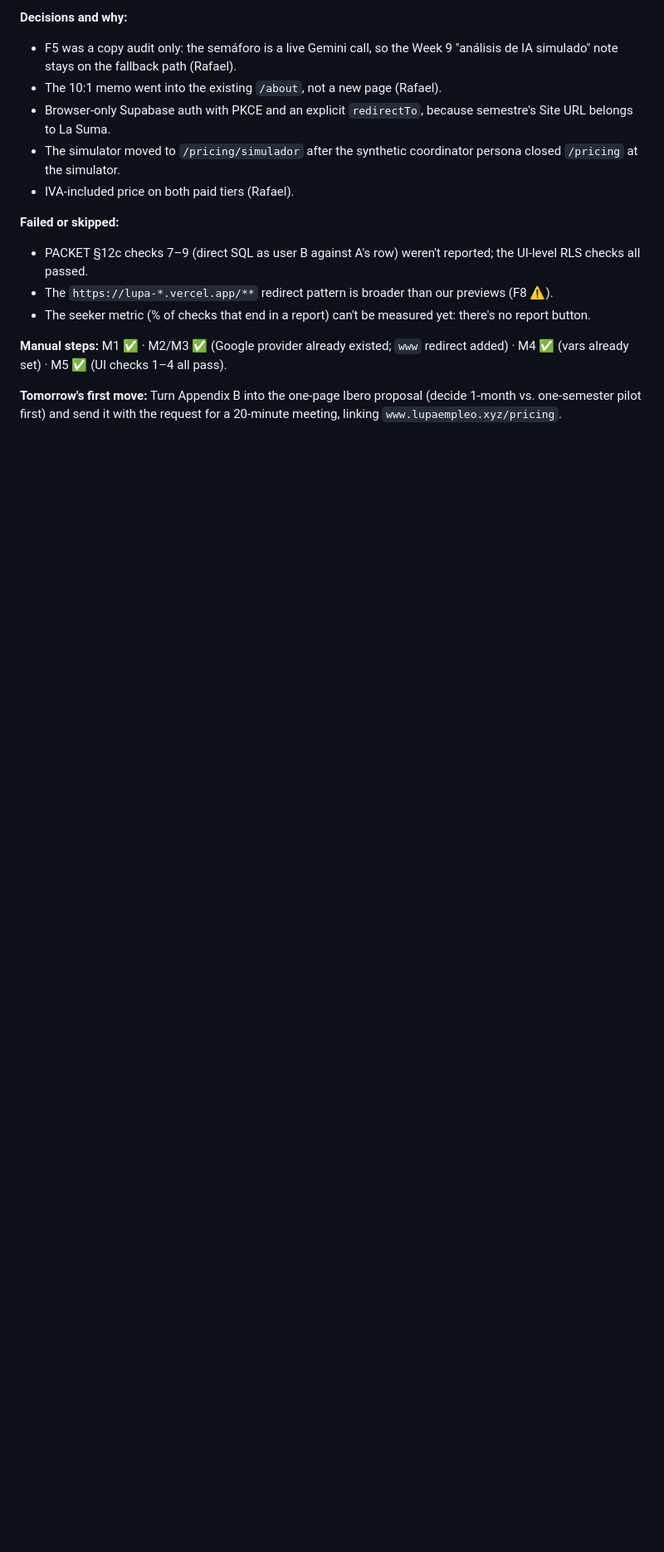
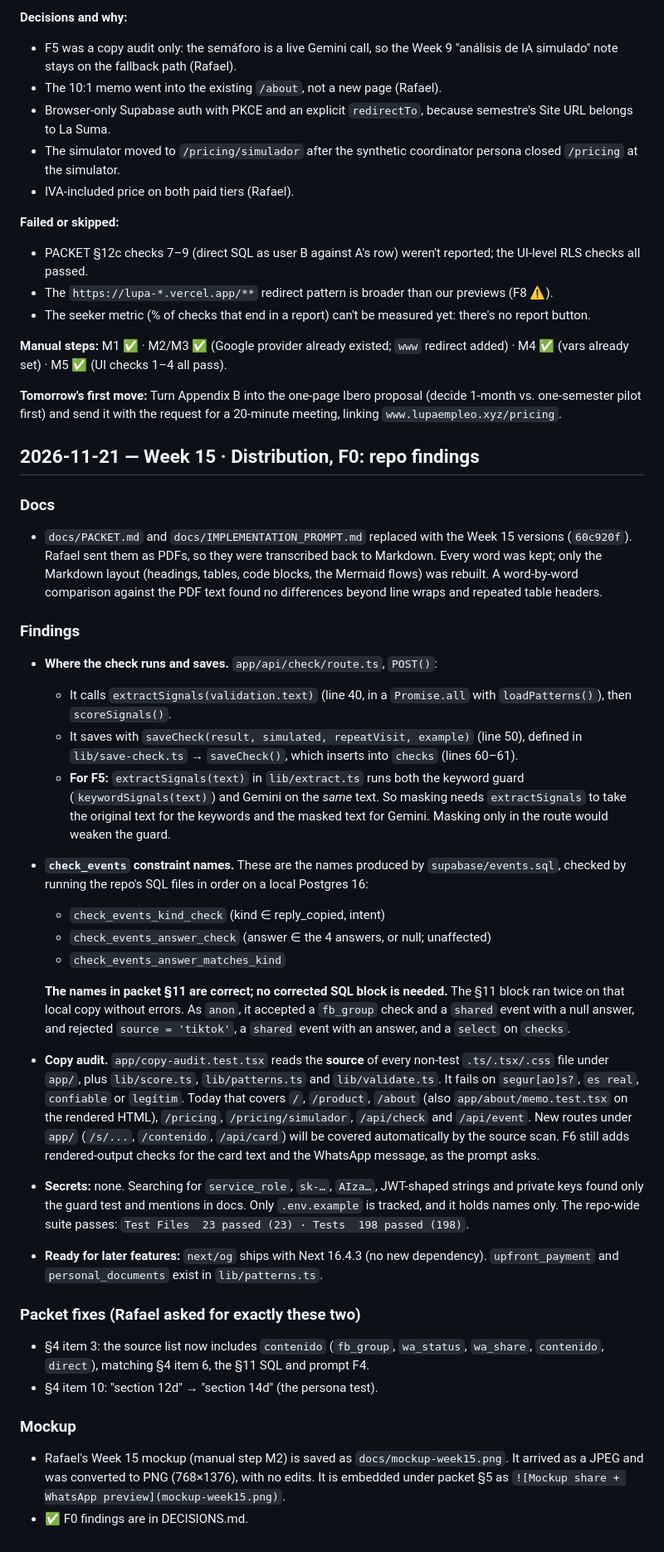
Before and after one commit to rafapieck/lupa, a Markdown page: DECISIONS.md, the part around the change. Shown at 83% size. Drawn GitHub-style; blank space fills up the shorter version.

Commit message:
docs: F0 week 15 findings and mockup
Co-Authored-By: Claude Opus 5.5 <noreply@anthropic.com>
Claude-Session: https://claude.ai/code/session_011Sb8AHf1QUPiEEWR15FwBp

```diff
--- a/DECISIONS.md
+++ b/DECISIONS.md
@@ -412,3 +412,31 @@ Full record: `docs/PERSONA_TEST_WEEK14.md`. She would not pay $24,000 today: not
 **Manual steps:** M1 ✅ · M2/M3 ✅ (Google provider already existed; `www` redirect added) · M4 ✅ (vars already set) · M5 ✅ (UI checks 1–4 all pass).
 
 **Tomorrow's first move:** Turn Appendix B into the one-page Ibero proposal (decide 1-month vs. one-semester pilot first) and send it with the request for a 20-minute meeting, linking `www.lupaempleo.xyz/pricing`.
+
+## 2026-11-21 — Week 15 · Distribution, F0: repo findings
+
+### Docs
+- `docs/PACKET.md` and `docs/IMPLEMENTATION_PROMPT.md` replaced with the Week 15 versions (`60c920f`). Rafael sent them as PDFs, so they were transcribed back to Markdown. Every word was kept; only the Markdown layout (headings, tables, code blocks, the Mermaid flows) was rebuilt. A word-by-word comparison against the PDF text found no differences beyond line wraps and repeated table headers.
+
+### Findings
+- **Where the check runs and saves.** `app/api/check/route.ts`, `POST()`:
+  - It calls `extractSignals(validation.text)` (line 40, in a `Promise.all` with `loadPatterns()`), then `scoreSignals()`.
+  - It saves with `saveCheck(result, simulated, repeatVisit, example)` (line 50), defined in `lib/save-check.ts` → `saveCheck()`, which inserts into `checks` (lines 60–61).
+  - **For F5:** `extractSignals(text)` in `lib/extract.ts` runs both the keyword guard (`keywordSignals(text)`) and Gemini on the *same* text. So masking needs `extractSignals` to take the original text for the keywords and the masked text for Gemini. Masking only in the route would weaken the guard.
+- **`check_events` constraint names.** These are the names produced by `supabase/events.sql`, checked by running the repo's SQL files in order on a local Postgres 16:
+  - `check_events_kind_check` (kind ∈ reply_copied, intent)
+  - `check_events_answer_check` (answer ∈ the 4 answers, or null; unaffected)
+  - `check_events_answer_matches_kind`
+
+  **The names in packet §11 are correct; no corrected SQL block is needed.** The §11 block ran twice on that local copy without errors. As `anon`, it accepted a `fb_group` check and a `shared` event with a null answer, and rejected `source = 'tiktok'`, a `shared` event with an answer, and a `select` on `checks`.
+- **Copy audit.** `app/copy-audit.test.tsx` reads the **source** of every non-test `.ts/.tsx/.css` file under `app/`, plus `lib/score.ts`, `lib/patterns.ts` and `lib/validate.ts`. It fails on `segur[ao]s?`, `es real`, `confiable` or `legítim`. Today that covers `/`, `/product`, `/about` (also `app/about/memo.test.tsx` on the rendered HTML), `/pricing`, `/pricing/simulador`, `/api/check` and `/api/event`. New routes under `app/` (`/s/...`, `/contenido`, `/api/card`) will be covered automatically by the source scan. F6 still adds rendered-output checks for the card text and the WhatsApp message, as the prompt asks.
+- **Secrets:** none. Searching for `service_role`, `sk-…`, `AIza…`, JWT-shaped strings and private keys found only the guard test and mentions in docs. Only `.env.example` is tracked, and it holds names only. The repo-wide suite passes: `Test Files  23 passed (23) · Tests  198 passed (198)`.
+- **Ready for later features:** `next/og` ships with Next 16.4.3 (no new dependency). `upfront_payment` and `personal_documents` exist in `lib/patterns.ts`.
+
+### Packet fixes (Rafael asked for exactly these two)
+- §4 item 3: the source list now includes `contenido` (`fb_group`, `wa_status`, `wa_share`, `contenido`, `direct`), matching §4 item 6, the §11 SQL and prompt F4.
+- §4 item 10: "section 12d" → "section 14d" (the persona test).
+
+### Mockup
+- Rafael's Week 15 mockup (manual step M2) is saved as `docs/mockup-week15.png`. It arrived as a JPEG and was converted to PNG (768×1376), with no edits. It is embedded under packet §5 as `![Mockup share + WhatsApp preview](mockup-week15.png)`.
+- ✅ F0 findings are in DECISIONS.md.
```
Also changed, not shown: docs/PACKET.md (+4 -2 lines), docs/mockup-week15.png (added).
